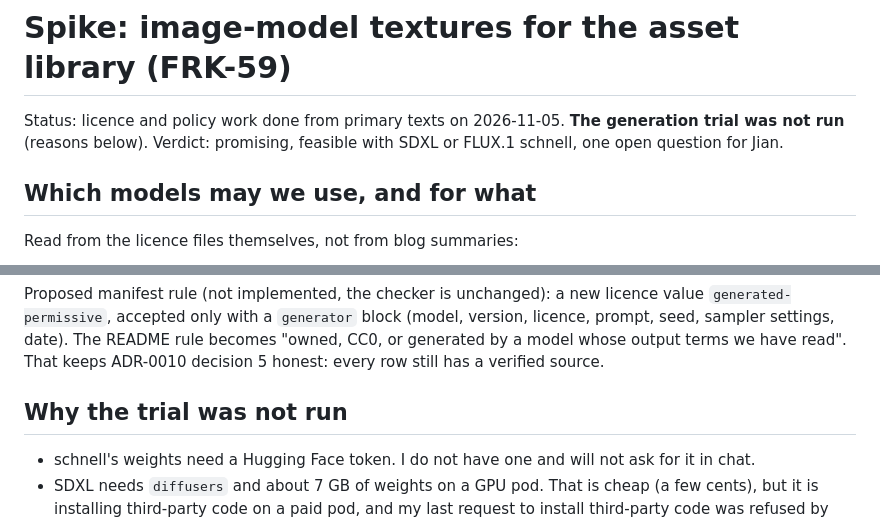
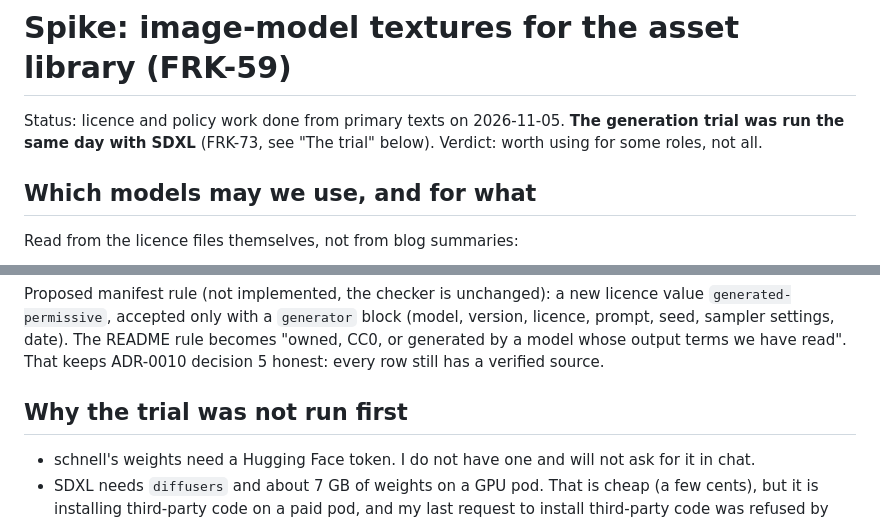
Before and after one commit to leejianrong/fraktal, a Markdown page: docs/research/texture-model-spike.md, 2 parts joined by grey strips. GitHub-like rendering.

```diff
--- a/docs/research/texture-model-spike.md
+++ b/docs/research/texture-model-spike.md
@@ -1,7 +1,7 @@
 # Spike: image-model textures for the asset library (FRK-59)
 
-Status: licence and policy work done from primary texts on 2026-11-05. **The generation trial was not
-run** (reasons below). Verdict: promising, feasible with SDXL or FLUX.1 schnell, one open question for Jian.
+Status: licence and policy work done from primary texts on 2026-11-05. **The generation trial was run the
+same day with SDXL** (FRK-73, see "The trial" below). Verdict: worth using for some roles, not all.
 
 ## Which models may we use, and for what
 
@@ -30,7 +30,7 @@ Proposed manifest rule (not implemented, the checker is unchanged): a new licenc
 sampler settings, date). The README rule becomes "owned, CC0, or generated by a model whose output terms
 we have read". That keeps ADR-0010 decision 5 honest: every row still has a verified source.
 
-## Why the trial was not run
+## Why the trial was not run first
 
 - schnell's weights need a Hugging Face token. I do not have one and will not ask for it in chat.
 - SDXL needs `diffusers` and about 7 GB of weights on a GPU pod. That is cheap (a few cents), but it is
```
Also changed, not shown: other parts of docs/research/texture-model-spike.md (+38 -0 lines), docs/img/texture-trial.jpg (added).
